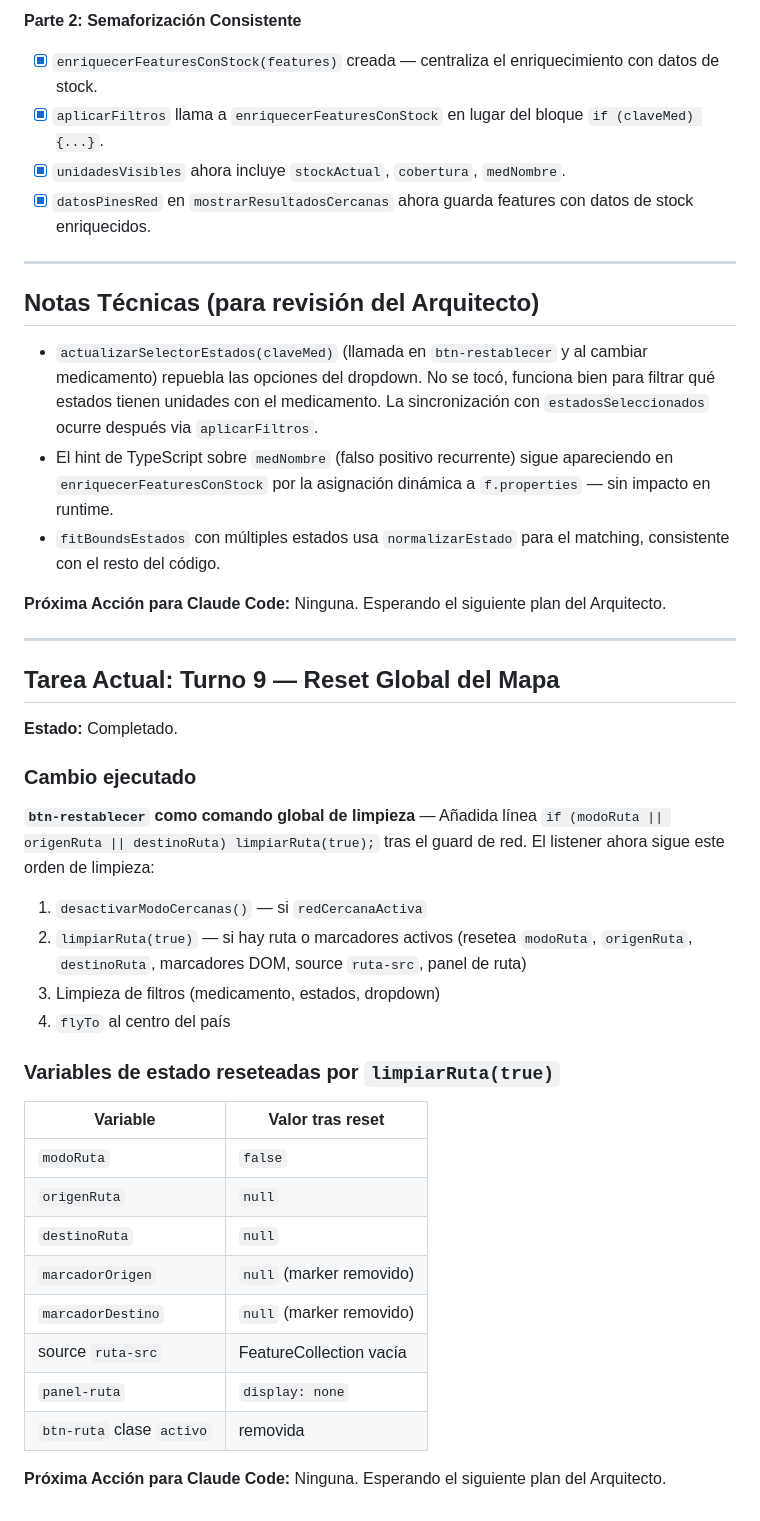
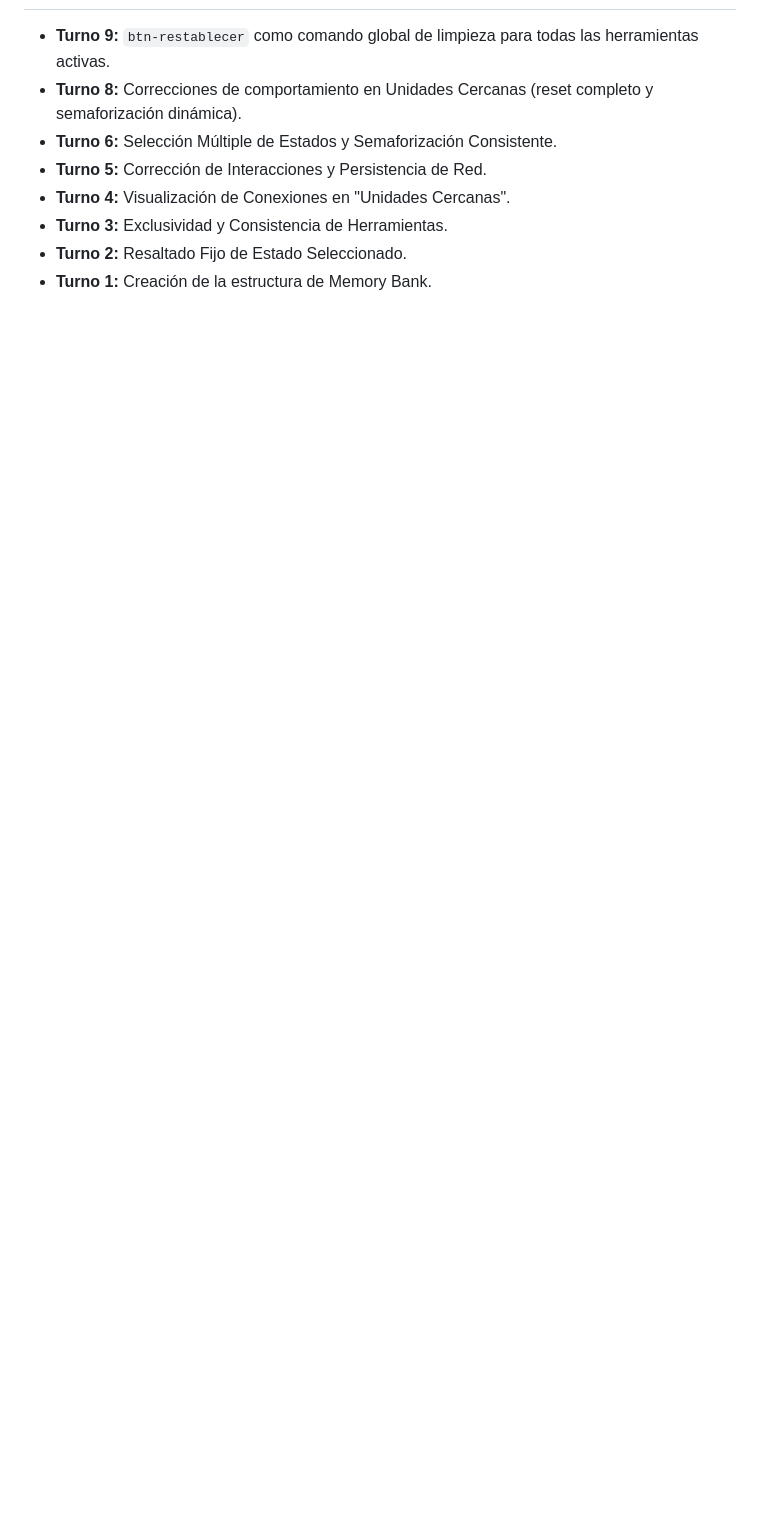
Before and after one commit to JesusSamuelHernandez/Mapa_Hospitales_GH_01, a Markdown page: .context/activeContext.md, the part around one of its changes. Drawn GitHub-style; blank space fills up the shorter version.

```diff
--- a/.context/activeContext.md
+++ b/.context/activeContext.md
@@ -44,45 +67,8 @@
-**Parte 2: Semaforización Consistente**
-- [x] `enriquecerFeaturesConStock(features)` creada — centraliza el enriquecimiento con datos de stock.
-- [x] `aplicarFiltros` llama a `enriquecerFeaturesConStock` en lugar del bloque `if (claveMed) {...}`.
-- [x] `unidadesVisibles` ahora incluye `stockActual`, `cobertura`, `medNombre`.
-- [x] `datosPinesRed` en `mostrarResultadosCercanas` ahora guarda features con datos de stock enriquecidos.
-
----
-
-## Notas Técnicas (para revisión del Arquitecto)
-
-- `actualizarSelectorEstados(claveMed)` (llamada en `btn-restablecer` y al cambiar medicamento) repuebla las opciones del dropdown. No se tocó, funciona bien para filtrar qué estados tienen unidades con el medicamento. La sincronización con `estadosSeleccionados` ocurre después via `aplicarFiltros`.
-- El hint de TypeScript sobre `medNombre` (falso positivo recurrente) sigue apareciendo en `enriquecerFeaturesConStock` por la asignación dinámica a `f.properties` — sin impacto en runtime.
-- `fitBoundsEstados` con múltiples estados usa `normalizarEstado` para el matching, consistente con el resto del código.
-
-**Próxima Acción para Claude Code:** Ninguna. Esperando el siguiente plan del Arquitecto.
-
----
-
-## Tarea Actual: Turno 9 — Reset Global del Mapa
-
-**Estado:** Completado.
-
-### Cambio ejecutado
-
-**`btn-restablecer` como comando global de limpieza** — Añadida línea `if (modoRuta || origenRuta || destinoRuta) limpiarRuta(true);` tras el guard de red. El listener ahora sigue este orden de limpieza:
-
-1. `desactivarModoCercanas()` — si `redCercanaActiva`
-2. `limpiarRuta(true)` — si hay ruta o marcadores activos (resetea `modoRuta`, `origenRuta`, `destinoRuta`, marcadores DOM, source `ruta-src`, panel de ruta)
-3. Limpieza de filtros (medicamento, estados, dropdown)
-4. `flyTo` al centro del país
-
-### Variables de estado reseteadas por `limpiarRuta(true)`
-
-| Variable | Valor tras reset |
-|---|---|
-| `modoRuta` | `false` |
-| `origenRuta` | `null` |
-| `destinoRuta` | `null` |
-| `marcadorOrigen` | `null` (marker removido) |
-| `marcadorDestino` | `null` (marker removido) |
-| source `ruta-src` | FeatureCollection vacía |
-| `panel-ruta` | `display: none` |
-| `btn-ruta` clase `activo` | removida |
-
-**Próxima Acción para Claude Code:** Ninguna. Esperando el siguiente plan del Arquitecto.
+- **Turno 9:** `btn-restablecer` como comando global de limpieza para todas las herramientas activas.
+- **Turno 8:** Correcciones de comportamiento en Unidades Cercanas (reset completo y semaforización dinámica).
+- **Turno 6:** Selección Múltiple de Estados y Semaforización Consistente.
+- **Turno 5:** Corrección de Interacciones y Persistencia de Red.
+- **Turno 4:** Visualización de Conexiones en "Unidades Cercanas".
+- **Turno 3:** Exclusividad y Consistencia de Herramientas.
+- **Turno 2:** Resaltado Fijo de Estado Seleccionado.
+- **Turno 1:** Creación de la estructura de Memory Bank.
```
Also changed, not shown: other parts of .context/activeContext.md (+59 -36 lines), .context/progress.md (+17 -0 lines).
